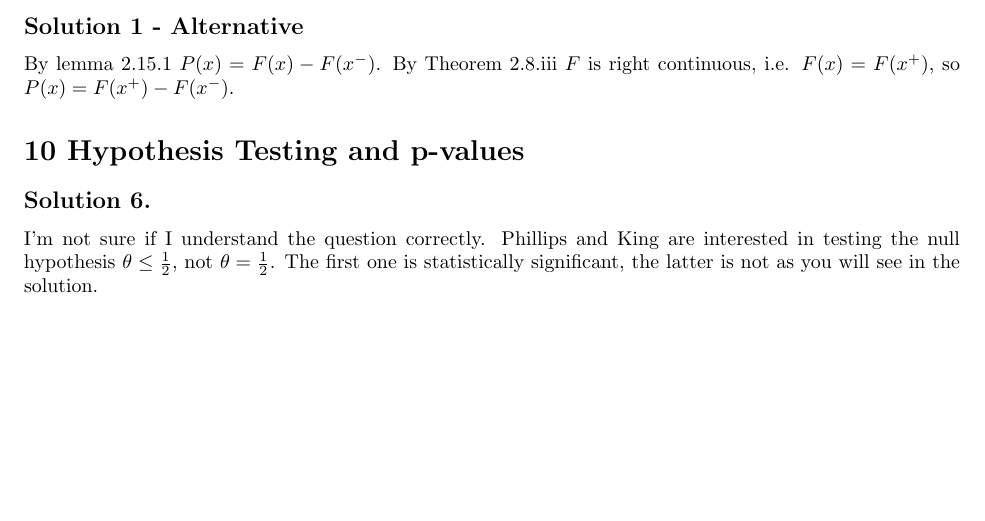
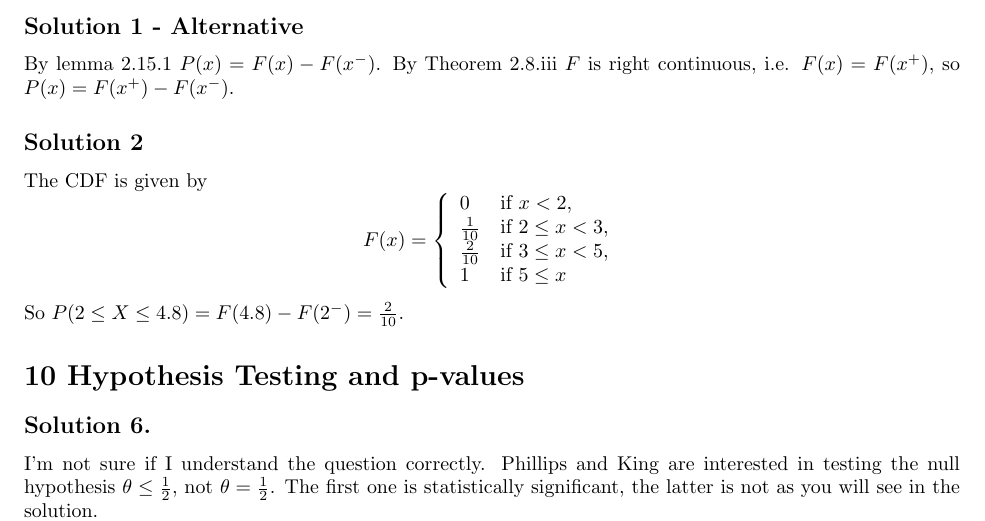
Before and after one commit to noudald/all-of-statistics, a LaTeX document (main.tex, which reads ch2.tex): part of page 1 of 4, cut so that both start at the same text, the shorter picture padded with empty space. Compiled offline with pdfLaTeX.

Commit message:
Solution exercise 2.2

```diff
--- a/ch2.tex
+++ b/ch2.tex
@@ -14,3 +14,17 @@ $$
 
 By lemma 2.15.1 $P(x) = F(x) - F(x^-)$.
 By Theorem 2.8.iii $F$ is right continuous, i.e. $F(x) = F(x^+)$, so $P(x) = F(x^+) - F(x^-)$.
+
+
+\subsection*{Solution 2}
+
+The CDF is given by
+$$
+F(x) = \left\{ \begin{array}{ll}
+    0 & \text{if } x < 2, \\
+    \frac{1}{10} & \text{if } 2 \leq x < 3, \\
+    \frac{2}{10} & \text{if } 3 \leq x < 5, \\
+    1 & \text{if } 5 \leq x
+\end{array} \right.
+$$
+So $P(2 \leq X \leq 4.8) = F(4.8) - F(2^-) = \frac{2}{10}$.
```
